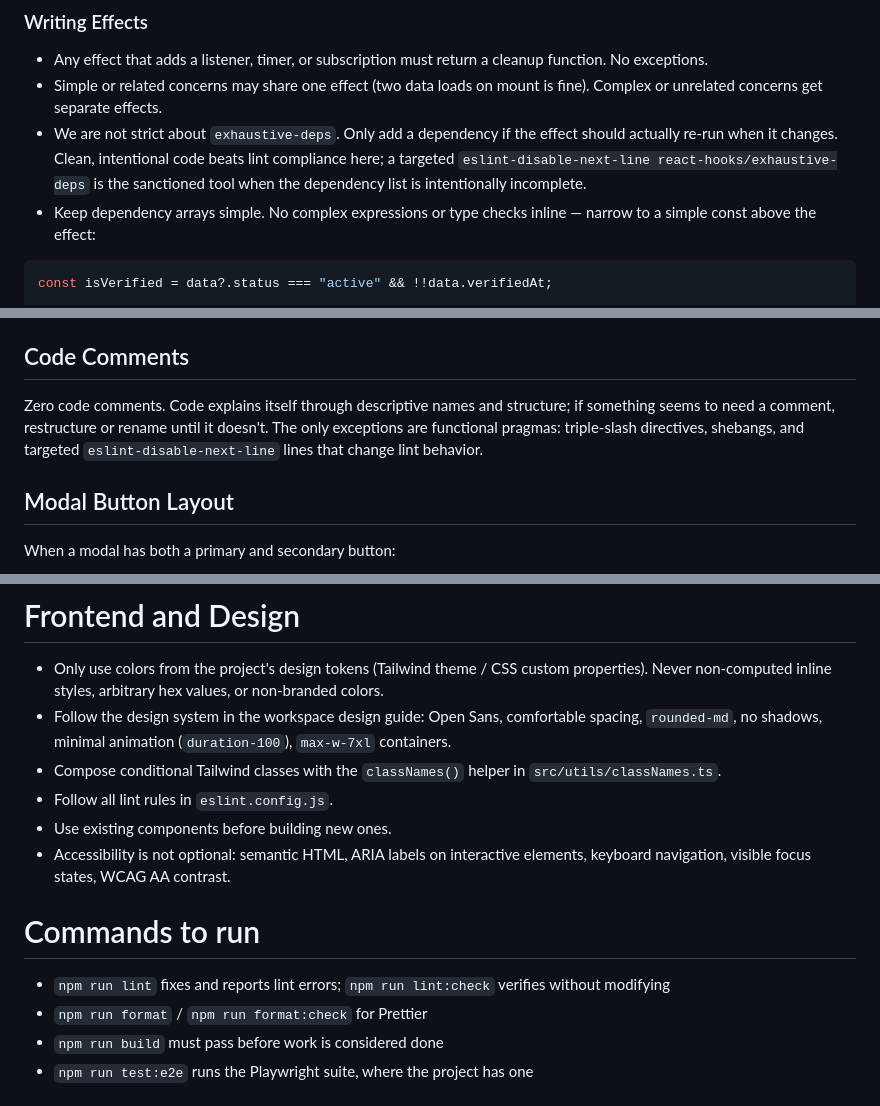
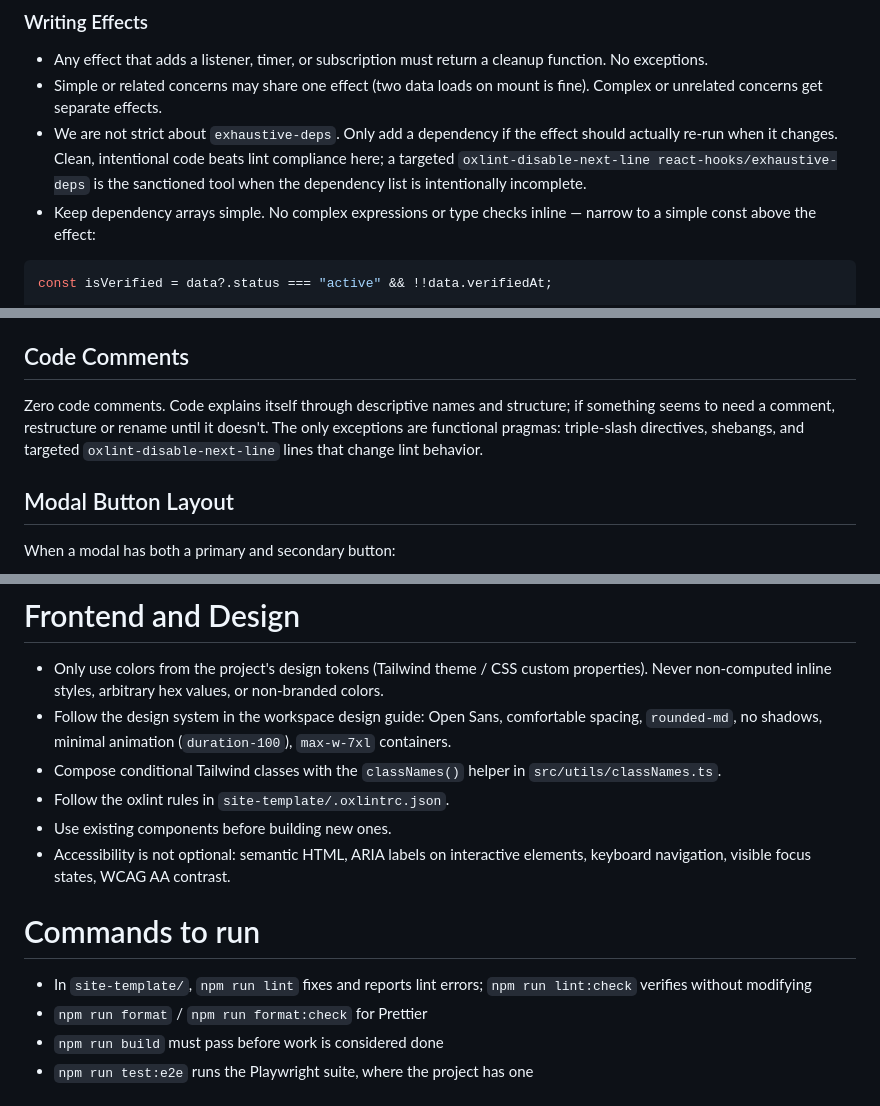
Before and after one commit to nefantaris/nefantaris-core, a Markdown page: .claude/rules/frontend.md, 3 parts joined by grey strips. GitHub-like rendering.

Commit message:
Point the lint rules at oxlint

````diff
--- a/.claude/rules/frontend.md
+++ b/.claude/rules/frontend.md
@@ -145,7 +145,7 @@ For a fetch that should be debounced (e.g. a search box firing on every keystrok
 
 - Any effect that adds a listener, timer, or subscription must return a cleanup function. No exceptions.
 - Simple or related concerns may share one effect (two data loads on mount is fine). Complex or unrelated concerns get separate effects.
-- We are not strict about `exhaustive-deps`. Only add a dependency if the effect should actually re-run when it changes. Clean, intentional code beats lint compliance here; a targeted `eslint-disable-next-line react-hooks/exhaustive-deps` is the sanctioned tool when the dependency list is intentionally incomplete.
+- We are not strict about `exhaustive-deps`. Only add a dependency if the effect should actually re-run when it changes. Clean, intentional code beats lint compliance here; a targeted `oxlint-disable-next-line react-hooks/exhaustive-deps` is the sanctioned tool when the dependency list is intentionally incomplete.
 - Keep dependency arrays simple. No complex expressions or type checks inline — narrow to a simple const above the effect:
 
 ```typescript
@@ -193,7 +193,7 @@ Do not be overly aggressive about handling errors. The app is expected to work;
 
 ## Code Comments
 
-Zero code comments. Code explains itself through descriptive names and structure; if something seems to need a comment, restructure or rename until it doesn't. The only exceptions are functional pragmas: triple-slash directives, shebangs, and targeted `eslint-disable-next-line` lines that change lint behavior.
+Zero code comments. Code explains itself through descriptive names and structure; if something seems to need a comment, restructure or rename until it doesn't. The only exceptions are functional pragmas: triple-slash directives, shebangs, and targeted `oxlint-disable-next-line` lines that change lint behavior.
 
 ## Modal Button Layout
 
@@ -220,13 +220,13 @@ When a modal has both a primary and secondary button:
 - Only use colors from the project's design tokens (Tailwind theme / CSS custom properties). Never non-computed inline styles, arbitrary hex values, or non-branded colors.
 - Follow the design system in the workspace design guide: Open Sans, comfortable spacing, `rounded-md`, no shadows, minimal animation (`duration-100`), `max-w-7xl` containers.
 - Compose conditional Tailwind classes with the `classNames()` helper in `src/utils/classNames.ts`.
-- Follow all lint rules in `eslint.config.js`.
+- Follow the oxlint rules in `site-template/.oxlintrc.json`.
 - Use existing components before building new ones.
 - Accessibility is not optional: semantic HTML, ARIA labels on interactive elements, keyboard navigation, visible focus states, WCAG AA contrast.
 
 # Commands to run
 
-- `npm run lint` fixes and reports lint errors; `npm run lint:check` verifies without modifying
+- In `site-template/`, `npm run lint` fixes and reports lint errors; `npm run lint:check` verifies without modifying
 - `npm run format` / `npm run format:check` for Prettier
 - `npm run build` must pass before work is considered done
 - `npm run test:e2e` runs the Playwright suite, where the project has one
````
